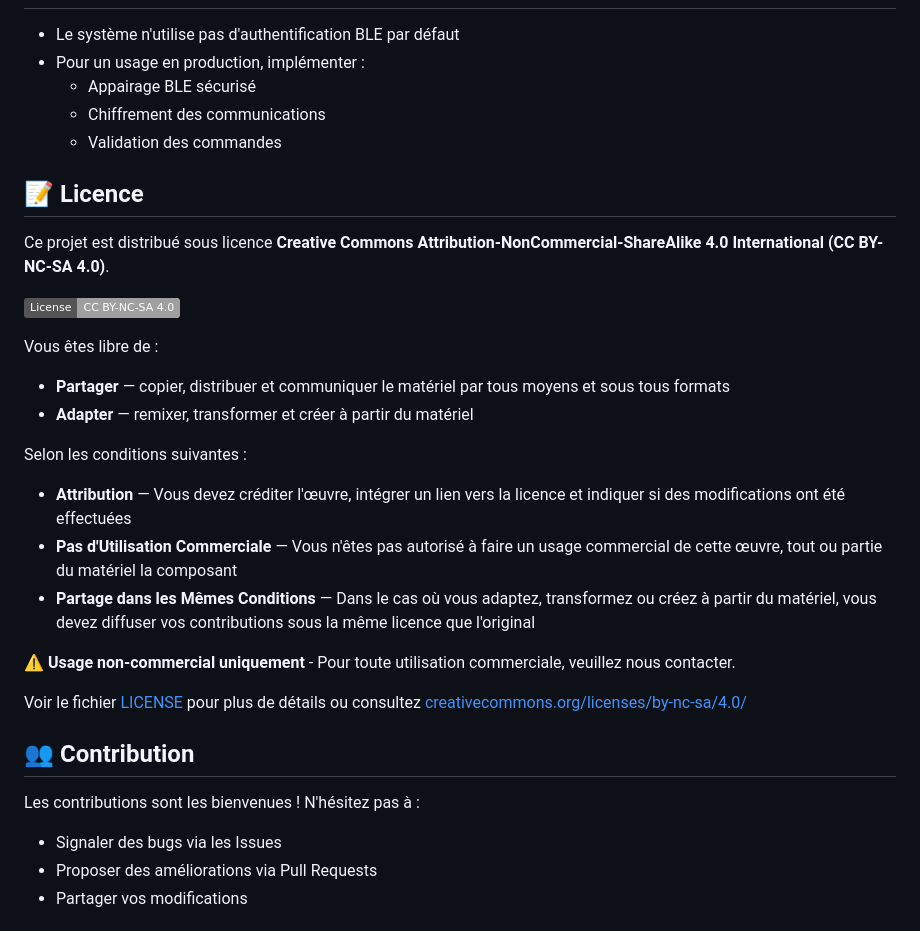
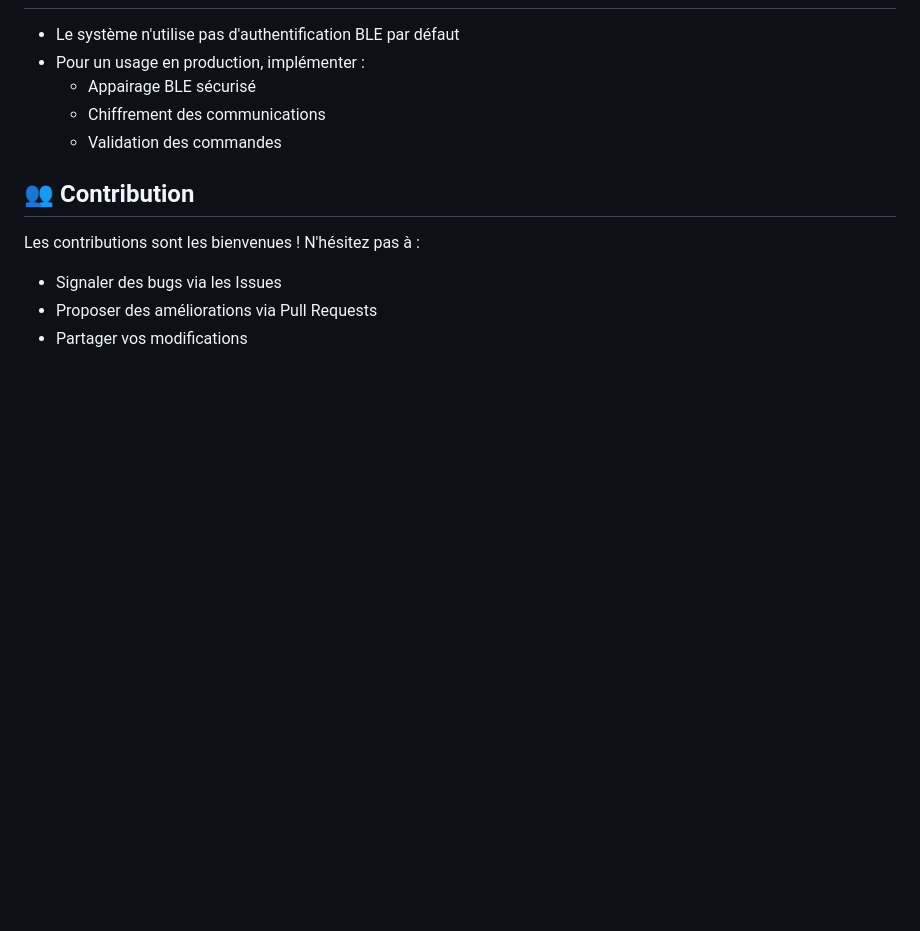
Before and after one commit to vinc38300/app_poules, a Markdown page: README.md, the part around the change. Rendered like a GitHub page; badges without logos; blank space fills up the shorter version.

```diff
--- a/README.md
+++ b/README.md
@@ -252,25 +252,6 @@ poulailler-esp32/
   - Chiffrement des communications
   - Validation des commandes
 
-## 📝 Licence
-
-Ce projet est distribué sous licence **Creative Commons Attribution-NonCommercial-ShareAlike 4.0 International (CC BY-NC-SA 4.0)**.
-
-[![License: CC BY-NC-SA 4.0](https://img.shields.io/badge/License-CC%20BY--NC--SA%204.0-lightgrey.svg)](https://creativecommons.org/licenses/by-nc-sa/4.0/)
-
-Vous êtes libre de :
-- **Partager** — copier, distribuer et communiquer le matériel par tous moyens et sous tous formats
-- **Adapter** — remixer, transformer et créer à partir du matériel
-
-Selon les conditions suivantes :
-- **Attribution** — Vous devez créditer l'œuvre, intégrer un lien vers la licence et indiquer si des modifications ont été effectuées
-- **Pas d'Utilisation Commerciale** — Vous n'êtes pas autorisé à faire un usage commercial de cette œuvre, tout ou partie du matériel la composant
-- **Partage dans les Mêmes Conditions** — Dans le cas où vous adaptez, transformez ou créez à partir du matériel, vous devez diffuser vos contributions sous la même licence que l'original
-
-⚠️ **Usage non-commercial uniquement** - Pour toute utilisation commerciale, veuillez nous contacter.
-
-Voir le fichier [LICENSE](LICENSE) pour plus de détails ou consultez [creativecommons.org/licenses/by-nc-sa/4.0/](https://creativecommons.org/licenses/by-nc-sa/4.0/)
-
 ## 👥 Contribution
 
 Les contributions sont les bienvenues ! N'hésitez pas à :
```
